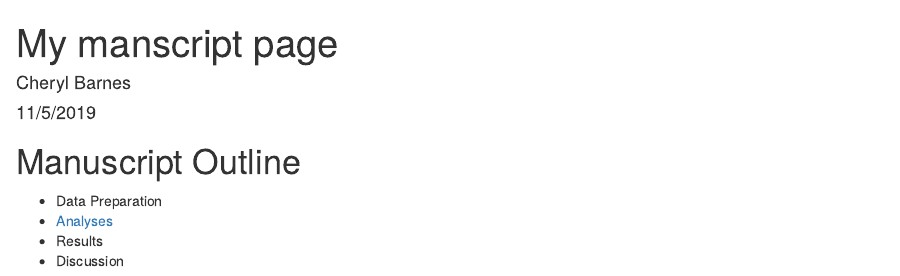
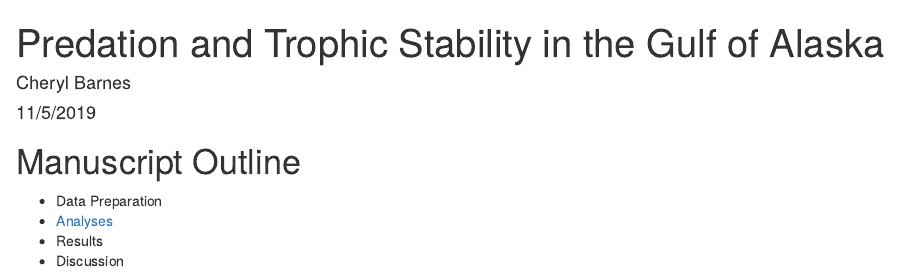
Before and after one commit to lkdomke/training-test, an R Markdown document (index.Rmd): the page in a window 1100 px wide, from its top. The pictures show the output file index.html that the author committed with the source, opened offline.

Commit message:
updated title.

```diff
--- a/index.Rmd
+++ b/index.Rmd
@@ -1,5 +1,5 @@
 ---
-title: "My manscript page"
+title: "Predation and Trophic Stability in the Gulf of Alaska"
 author: "Cheryl Barnes"
 date: "11/5/2019"
 output: html_document
```
Also changed, not shown: index.html.
